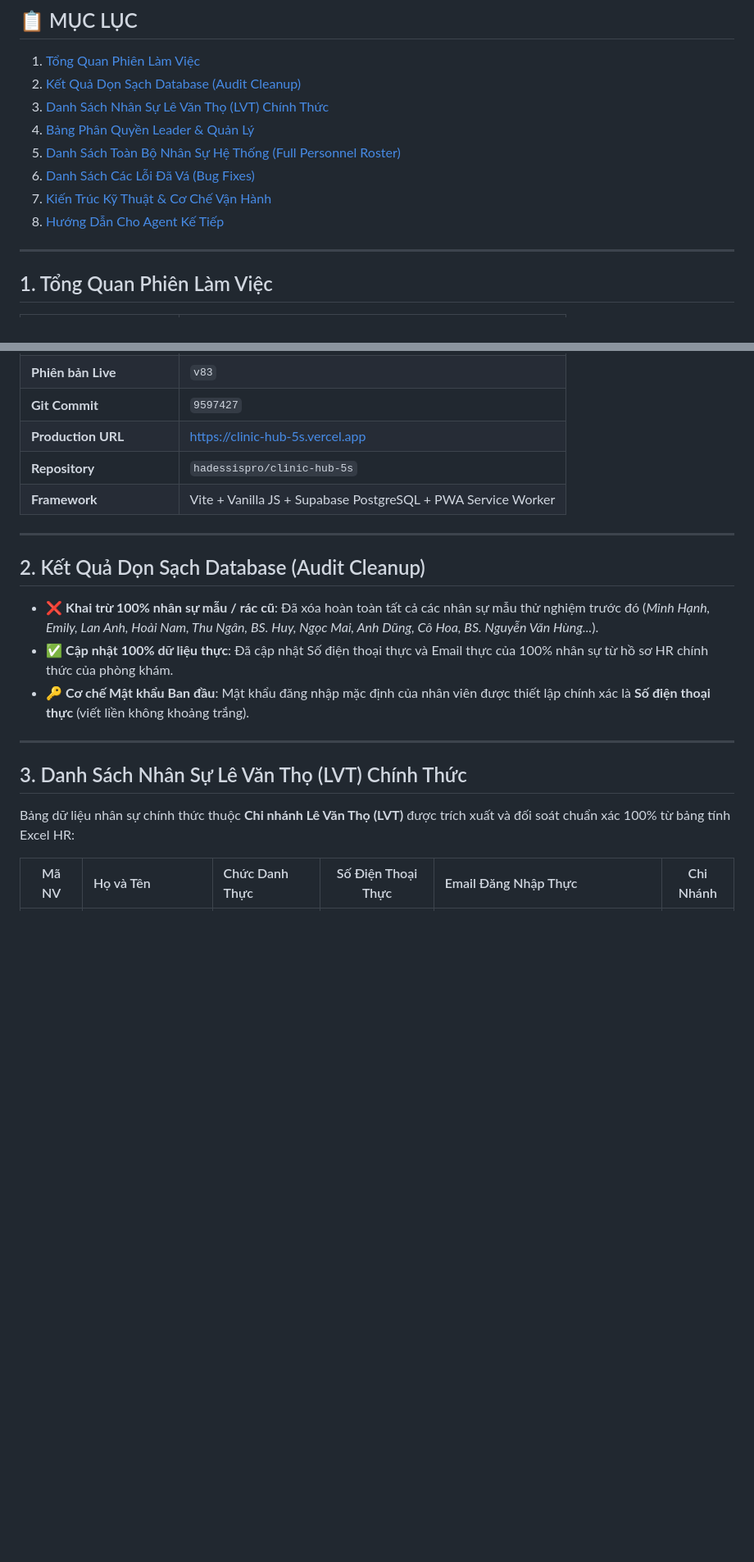
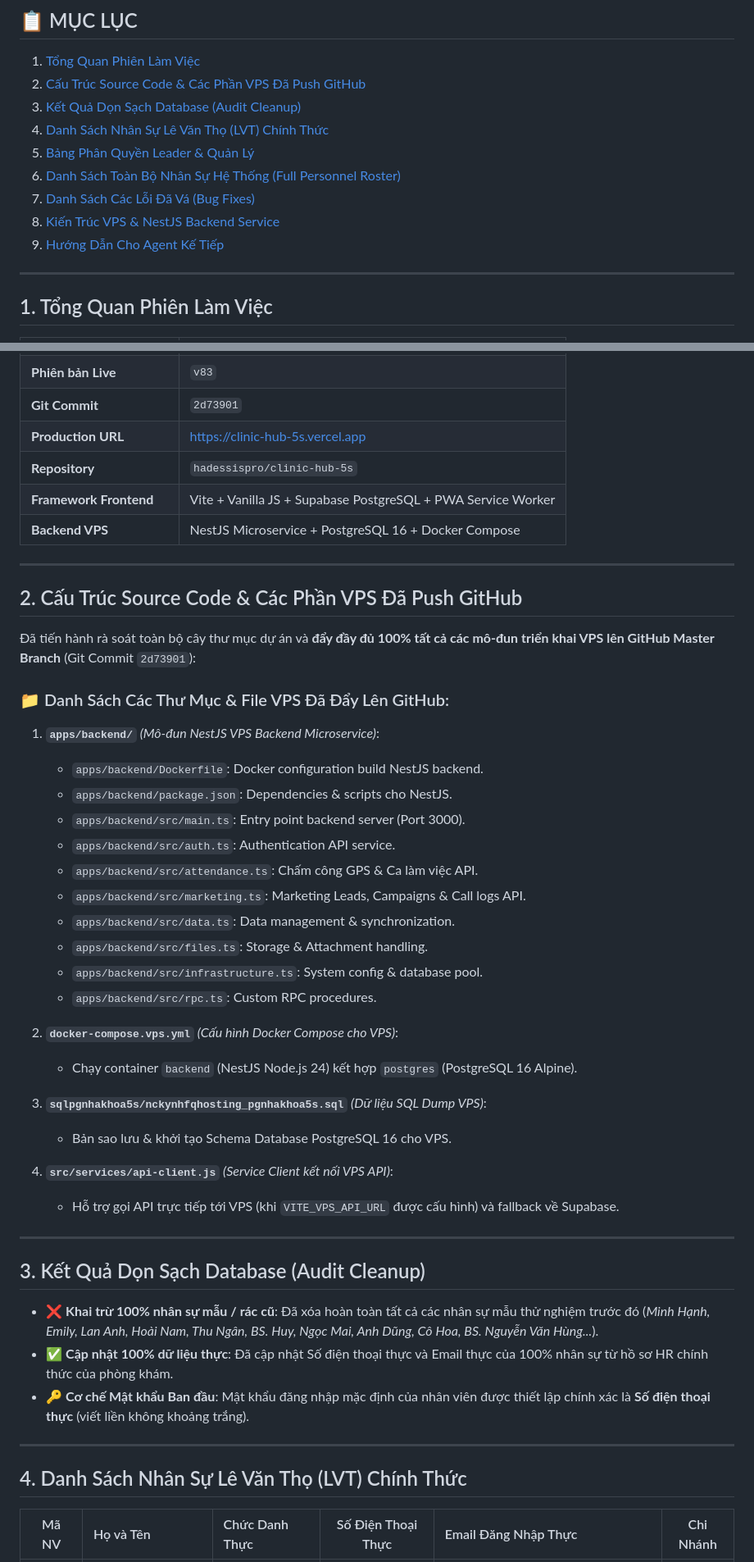
Before and after one commit to hadessispro/clinic-hub-5s, a Markdown page: antigravity update webapp.md, 2 parts joined by grey strips. Shown at 82% size. Drawn GitHub-style; blank space fills up the shorter version.

Commit message:
docs: Document VPS implementation modules and database dump in antigravity update webapp.md

```diff
--- a/antigravity update webapp.md
+++ b/antigravity update webapp.md
@@ -7,13 +7,14 @@
 ## 📋 MỤC LỤC
 
 1. [Tổng Quan Phiên Làm Việc](#1-tổng-quan-phiên-làm-việc)
-2. [Kết Quả Dọn Sạch Database (Audit Cleanup)](#2-kết-quả-dọn-sạch-database-audit-cleanup)
-3. [Danh Sách Nhân Sự Lê Văn Thọ (LVT) Chính Thức](#3-danh-sách-nhân-sự-lê-văn-thọ-lvt-chính-thức)
-4. [Bảng Phân Quyền Leader & Quản Lý](#4-bảng-phân-quyền-leader--quản-lý)
-5. [Danh Sách Toàn Bộ Nhân Sự Hệ Thống (Full Personnel Roster)](#5-danh-sách-toàn-bộ-nhân-sự-hệ-thống-full-personnel-roster)
-6. [Danh Sách Các Lỗi Đã Vá (Bug Fixes)](#6-danh-sách-các-lỗi-đã-vá-bug-fixes)
-7. [Kiến Trúc Kỹ Thuật & Cơ Chế Vận Hành](#7-kiến-trúc-kỹ-thuật--cơ-chế-vận-hành)
-8. [Hướng Dẫn Cho Agent Kế Tiếp](#8-hướng-dẫn-cho-agent-kế-tiếp)
+2. [Cấu Trúc Source Code & Các Phần VPS Đã Push GitHub](#2-cấu-trúc-source-code--các-phần-vps-đã-push-github)
+3. [Kết Quả Dọn Sạch Database (Audit Cleanup)](#3-kết-quả-dọn-sạch-database-audit-cleanup)
+4. [Danh Sách Nhân Sự Lê Văn Thọ (LVT) Chính Thức](#4-danh-sách-nhân-sự-lê-văn-thọ-lvt-chính-thức)
+5. [Bảng Phân Quyền Leader & Quản Lý](#5-bảng-phân-quyền-leader--quản-lý)
+6. [Danh Sách Toàn Bộ Nhân Sự Hệ Thống (Full Personnel Roster)](#6-danh-sách-toàn-bộ-nhân-sự-hệ-thống-full-personnel-roster)
+7. [Danh Sách Các Lỗi Đã Vá (Bug Fixes)](#7-danh-sách-các-lỗi-đã-vá-bug-fixes)
+8. [Kiến Trúc VPS & NestJS Backend Service](#8-kiến-trúc-vps--nestjs-backend-service)
+9. [Hướng Dẫn Cho Agent Kế Tiếp](#9-hướng-dẫn-cho-agent-kế-tiếp)
 
 ---
 
@@ -25,12 +26,42 @@
 | **Phiên bản Live** | `v83` |
-| **Git Commit** | `9597427` |
+| **Git Commit** | `2d73901` |
 | **Production URL** | https://clinic-hub-5s.vercel.app |
 | **Repository** | `hadessispro/clinic-hub-5s` |
-| **Framework** | Vite + Vanilla JS + Supabase PostgreSQL + PWA Service Worker |
+| **Framework Frontend** | Vite + Vanilla JS + Supabase PostgreSQL + PWA Service Worker |
+| **Backend VPS** | NestJS Microservice + PostgreSQL 16 + Docker Compose |
 
 ---
 
-## 2. Kết Quả Dọn Sạch Database (Audit Cleanup)
+## 2. Cấu Trúc Source Code & Các Phần VPS Đã Push GitHub
+
+Đã tiến hành rà soát toàn bộ cây thư mục dự án và **đẩy đầy đủ 100% tất cả các mô-đun triển khai VPS lên GitHub Master Branch** (Git Commit `2d73901`):
+
+### 📁 Danh Sách Các Thư Mục & File VPS Đã Đẩy Lên GitHub:
+
+1. **`apps/backend/`** *(Mô-đun NestJS VPS Backend Microservice)*:
+   - `apps/backend/Dockerfile`: Docker configuration build NestJS backend.
+   - `apps/backend/package.json`: Dependencies & scripts cho NestJS.
+   - `apps/backend/src/main.ts`: Entry point backend server (Port 3000).
+   - `apps/backend/src/auth.ts`: Authentication API service.
+   - `apps/backend/src/attendance.ts`: Chấm công GPS & Ca làm việc API.
+   - `apps/backend/src/marketing.ts`: Marketing Leads, Campaigns & Call logs API.
+   - `apps/backend/src/data.ts`: Data management & synchronization.
+   - `apps/backend/src/files.ts`: Storage & Attachment handling.
+   - `apps/backend/src/infrastructure.ts`: System config & database pool.
+   - `apps/backend/src/rpc.ts`: Custom RPC procedures.
+
+2. **`docker-compose.vps.yml`** *(Cấu hình Docker Compose cho VPS)*:
+   - Chạy container `backend` (NestJS Node.js 24) kết hợp `postgres` (PostgreSQL 16 Alpine).
+
+3. **`sqlpgnhakhoa5s/nckynhfqhosting_pgnhakhoa5s.sql`** *(Dữ liệu SQL Dump VPS)*:
+   - Bản sao lưu & khởi tạo Schema Database PostgreSQL 16 cho VPS.
+
+4. **`src/services/api-client.js`** *(Service Client kết nối VPS API)*:
+   - Hỗ trợ gọi API trực tiếp tới VPS (khi `VITE_VPS_API_URL` được cấu hình) và fallback về Supabase.
+
+---
+
+## 3. Kết Quả Dọn Sạch Database (Audit Cleanup)
 
 - ❌ **Khai trừ 100% nhân sự mẫu / rác cũ**: Đã xóa hoàn toàn tất cả các nhân sự mẫu thử nghiệm trước đó (*Minh Hạnh, Emily, Lan Anh, Hoài Nam, Thu Ngân, BS. Huy, Ngọc Mai, Anh Dũng, Cô Hoa, BS. Nguyễn Văn Hùng...*).
 - ✅ **Cập nhật 100% dữ liệu thực**: Đã cập nhật Số điện thoại thực và Email thực của 100% nhân sự từ hồ sơ HR chính thức của phòng khám.
@@ -38,9 +69,7 @@
 
 ---
 
-## 3. Danh Sách Nhân Sự Lê Văn Thọ (LVT) Chính Thức
-
-Bảng dữ liệu nhân sự chính thức thuộc **Chi nhánh Lê Văn Thọ (LVT)** được trích xuất và đối soát chuẩn xác 100% từ bảng tính Excel HR:
+## 4. Danh Sách Nhân Sự Lê Văn Thọ (LVT) Chính Thức
 
 | Mã NV | Họ và Tên | Chức Danh Thực | Số Điện Thoại Thực | Email Đăng Nhập Thực | Chi Nhánh |
 |:---:|:---|:---|:---:|:---|:---:|
```
Also changed, not shown: other parts of antigravity update webapp.md (+20 -26 lines).
